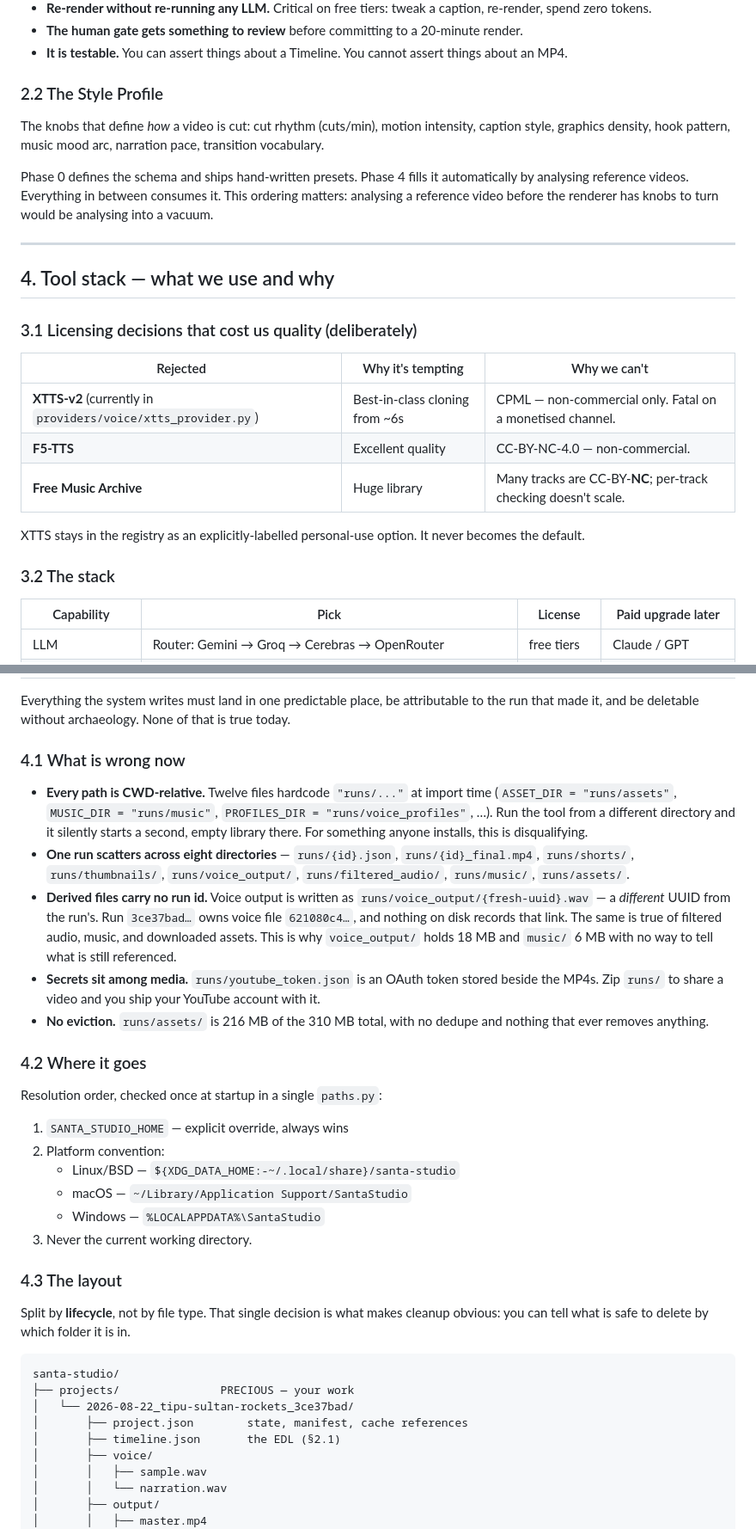
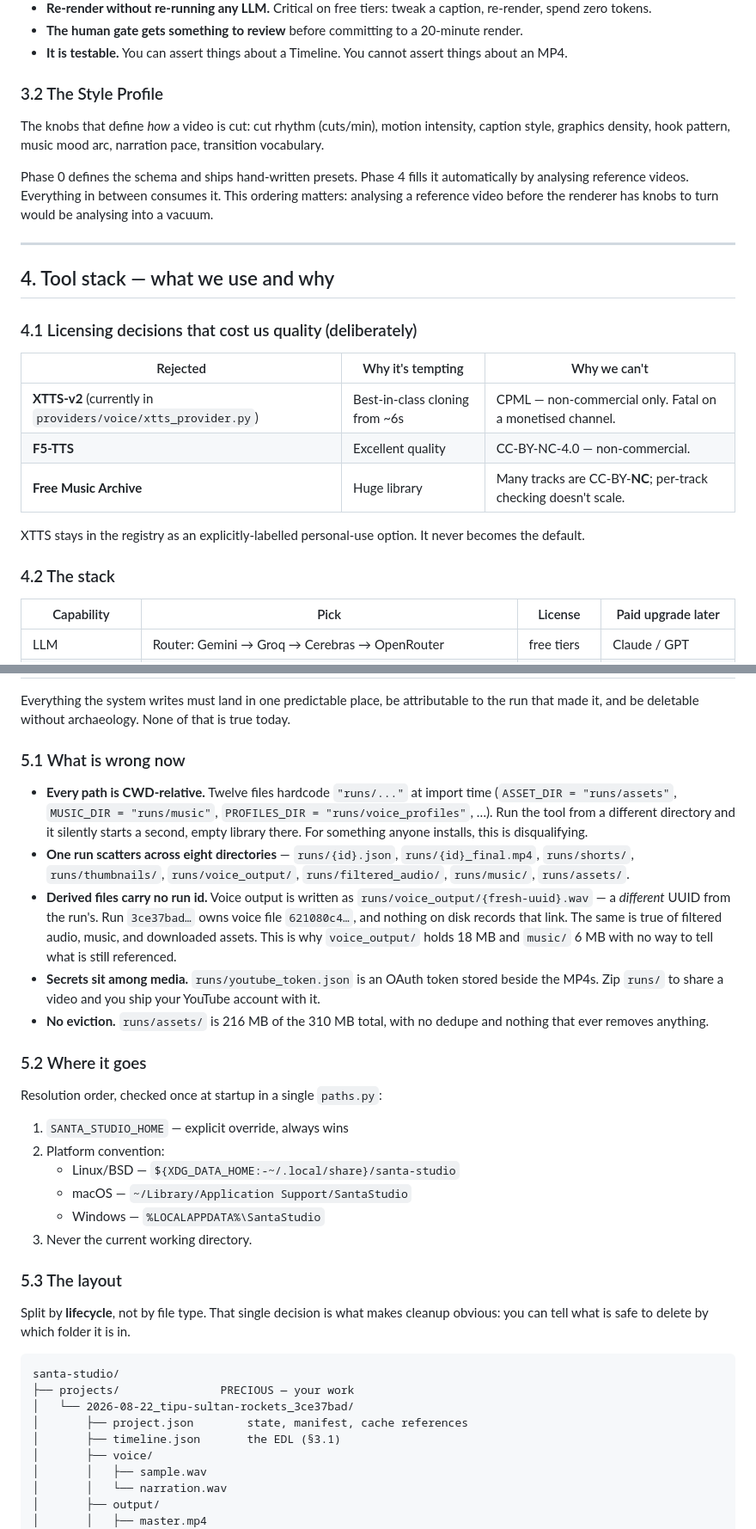
Before and after one commit to shivamm-shukla/santa-studio, a Markdown page: docs/ROADMAP.md, 2 parts joined by grey strips. Shown at 86% size. Drawn GitHub-style.

```diff
--- a/docs/ROADMAP.md
+++ b/docs/ROADMAP.md
@@ -123,7 +123,7 @@ Why this unlocks everything:
 - **It is testable.** You can assert things about a Timeline. You cannot assert
   things about an MP4.
 
-### 2.2 The Style Profile
+### 3.2 The Style Profile
 
 The knobs that define _how_ a video is cut: cut rhythm (cuts/min), motion
 intensity, caption style, graphics density, hook pattern, music mood arc,
@@ -138,7 +138,7 @@ to turn would be analysing into a vacuum.
 
 ## 4. Tool stack — what we use and why
 
-### 3.1 Licensing decisions that cost us quality (deliberately)
+### 4.1 Licensing decisions that cost us quality (deliberately)
 
 | Rejected                                                      | Why it's tempting              | Why we can't                                                    |
 | ------------------------------------------------------------- | ------------------------------ | --------------------------------------------------------------- |
@@ -149,7 +149,7 @@ to turn would be analysing into a vacuum.
 XTTS stays in the registry as an explicitly-labelled personal-use option. It
 never becomes the default.
 
-### 3.2 The stack
+### 4.2 The stack
 
 | Capability       | Pick                                                          | License    | Paid upgrade later   |
 | ---------------- | ------------------------------------------------------------- | ---------- | -------------------- |
@@ -183,7 +183,7 @@ Everything the system writes must land in one predictable place, be attributable
 to the run that made it, and be deletable without archaeology. None of that is
 true today.
 
-### 4.1 What is wrong now
+### 5.1 What is wrong now
 
 - **Every path is CWD-relative.** Twelve files hardcode `"runs/..."` at import
   time (`ASSET_DIR = "runs/assets"`, `MUSIC_DIR = "runs/music"`,
@@ -205,7 +205,7 @@ true today.
 - **No eviction.** `runs/assets/` is 216 MB of the 310 MB total, with no dedupe
   and nothing that ever removes anything.
 
-### 4.2 Where it goes
+### 5.2 Where it goes
 
 Resolution order, checked once at startup in a single `paths.py`:
 
@@ -216,7 +216,7 @@ Resolution order, checked once at startup in a single `paths.py`:
    - Windows — `%LOCALAPPDATA%\SantaStudio`
 3. Never the current working directory.
 
-### 4.3 The layout
+### 5.3 The layout
 
 Split by **lifecycle**, not by file type. That single decision is what makes
 cleanup obvious: you can tell what is safe to delete by which folder it is in.
@@ -226,7 +226,7 @@ santa-studio/
 ├── projects/               PRECIOUS — your work
 │   └── 2026-08-22_tipu-sultan-rockets_3ce37bad/
 │       ├── project.json        state, manifest, cache references
-│       ├── timeline.json       the EDL (§2.1)
+│       ├── timeline.json       the EDL (§3.1)
 │       ├── voice/
 │       │   ├── sample.wav
 │       │   └── narration.wav
```
Also changed, not shown: other parts of docs/ROADMAP.md (+5 -5 lines).
